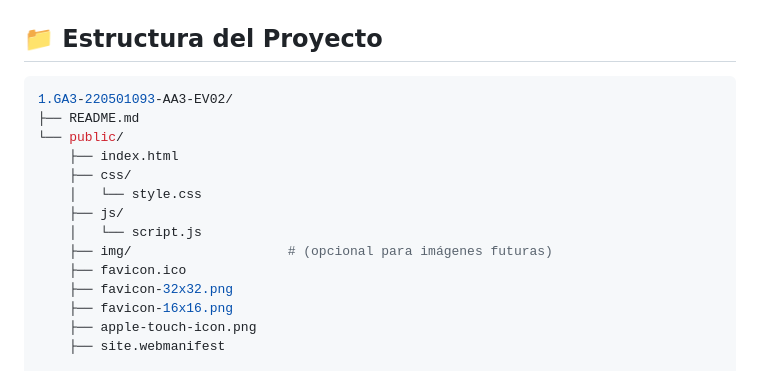
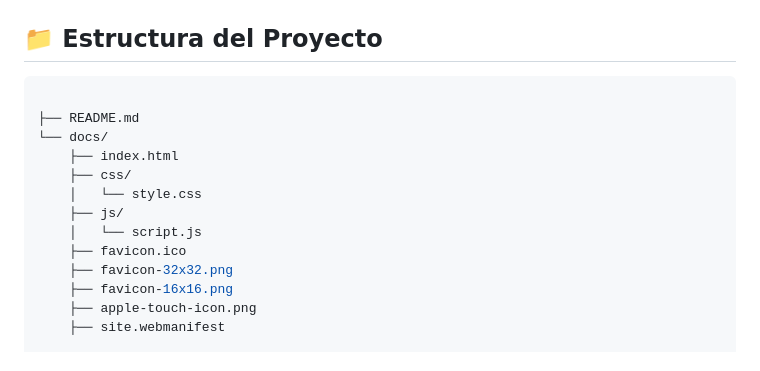
Before and after one commit to CarlosVergaraDev/calculadora-figuras-geometricas, a Markdown page: README.md, the part around the change. Rendered like a GitHub page.

````diff
--- a/README.md
+++ b/README.md
@@ -53,15 +53,14 @@ Se evita el uso de `innerHTML`. Se construyen elementos HTML de forma segura par
 ## 📁 Estructura del Proyecto
 
 ```bash
-1.GA3-220501093-AA3-EV02/
+
 ├── README.md
-└── public/
+└── docs/
     ├── index.html
     ├── css/
     │   └── style.css
     ├── js/
     │   └── script.js
-    ├── img/                    # (opcional para imágenes futuras)
     ├── favicon.ico
     ├── favicon-32x32.png
     ├── favicon-16x16.png
````
